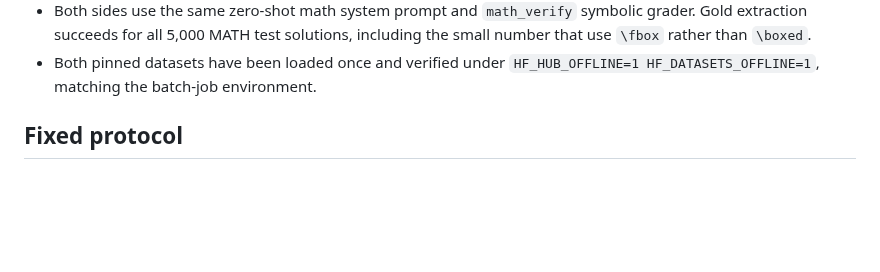
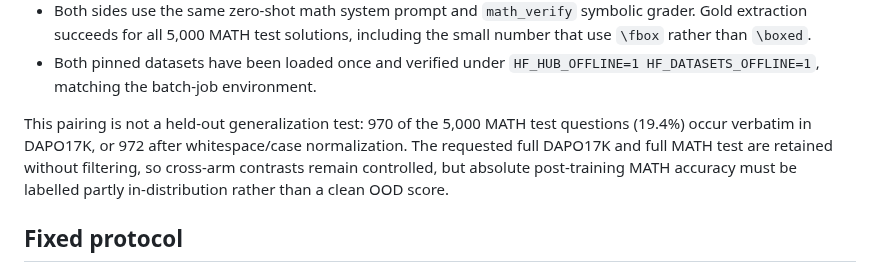
Before and after one commit to Duanyll/opdlens, a Markdown page: docs/experiments/dapo17k-math-round1.md, the part around the change. GitHub-like rendering; blank space fills up the shorter version.

Commit message:
Document DAPO MATH test overlap

```diff
--- a/docs/experiments/dapo17k-math-round1.md
+++ b/docs/experiments/dapo17k-math-round1.md
@@ -18,6 +18,12 @@ round-one matrix. No DAPO/MATH training job has been submitted yet.
   small number that use `\fbox` rather than `\boxed`.
 - Both pinned datasets have been loaded once and verified under
   `HF_HUB_OFFLINE=1 HF_DATASETS_OFFLINE=1`, matching the batch-job environment.
+
+This pairing is not a held-out generalization test: 970 of the 5,000 MATH test
+questions (19.4%) occur verbatim in DAPO17K, or 972 after whitespace/case
+normalization. The requested full DAPO17K and full MATH test are retained without
+filtering, so cross-arm contrasts remain controlled, but absolute post-training
+MATH accuracy must be labelled partly in-distribution rather than a clean OOD score.
 
 ## Fixed protocol
 
```
